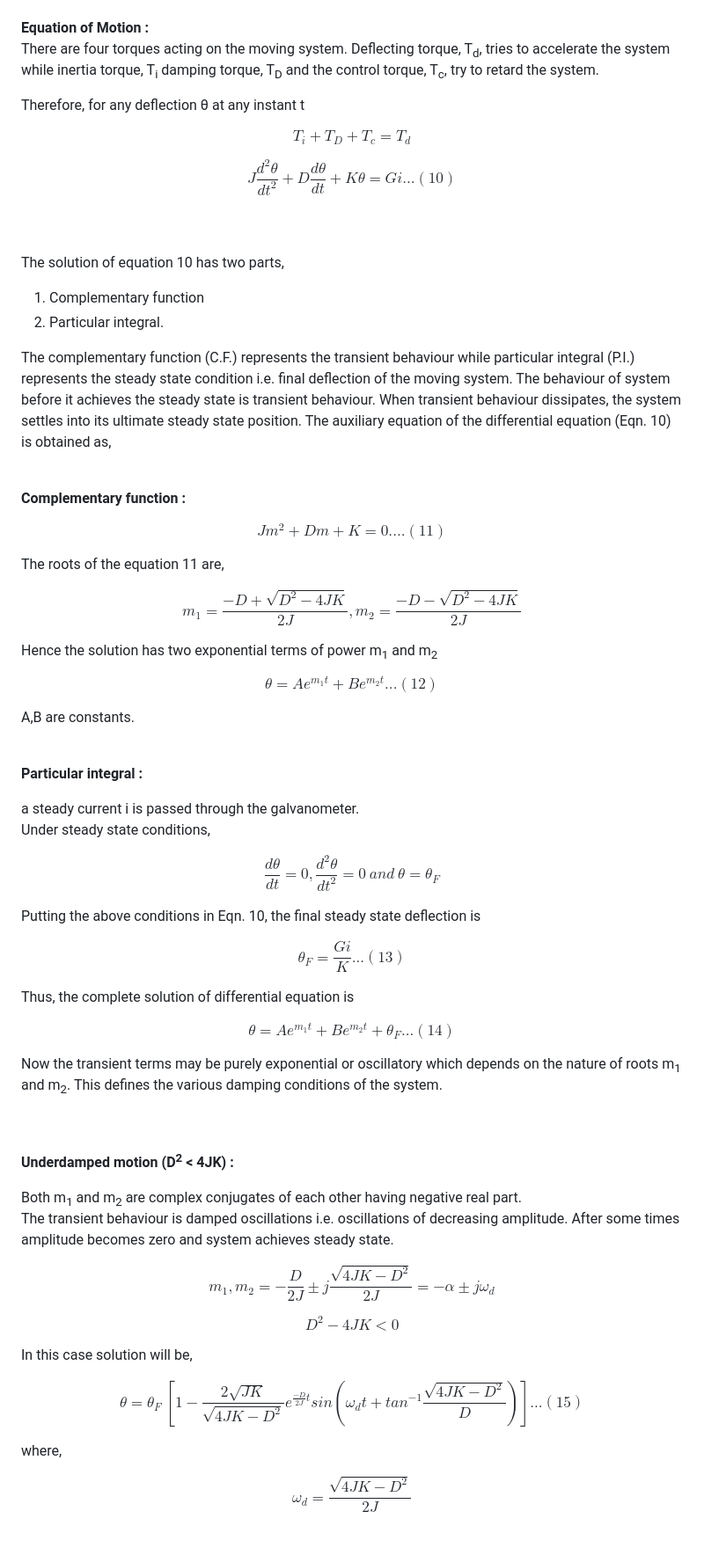
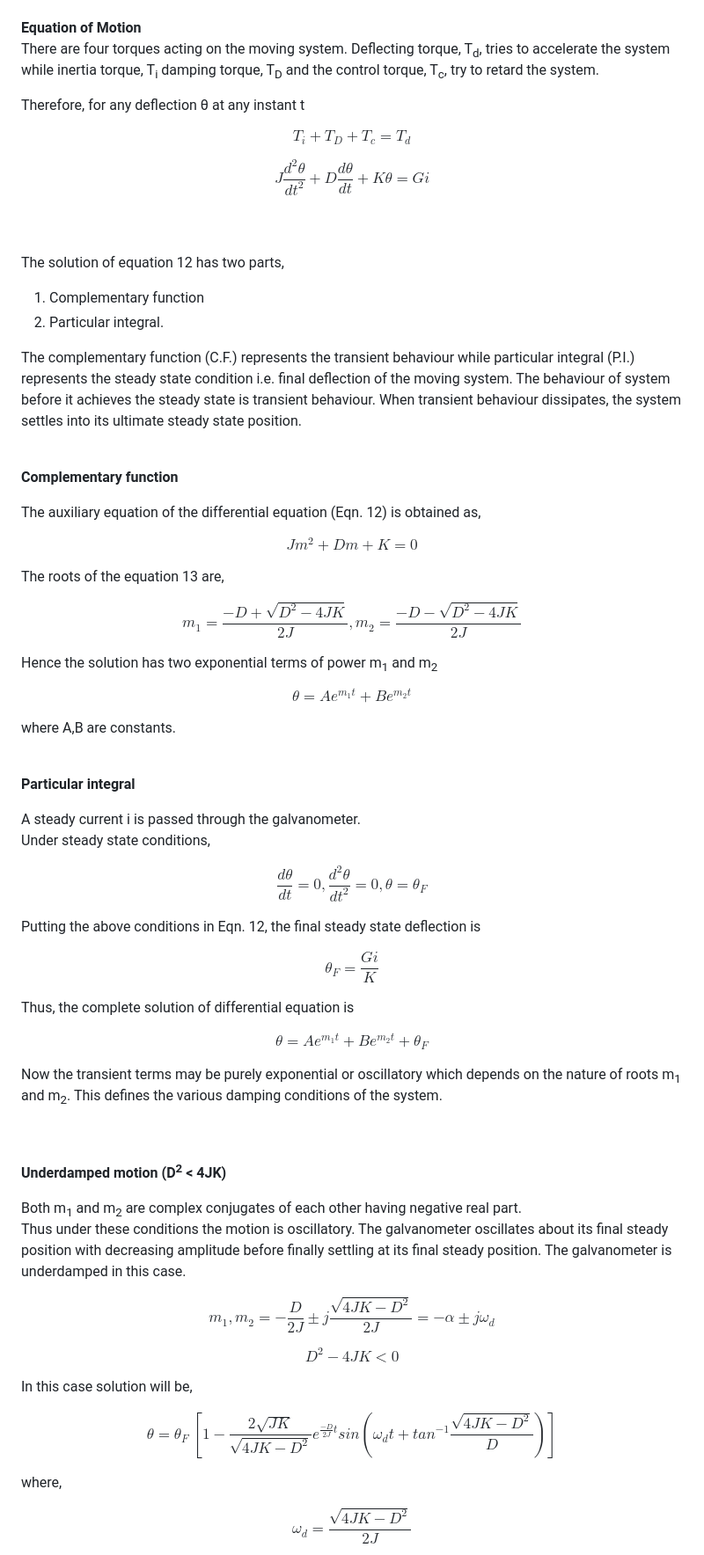
Before and after one commit to PIYALI-RE-IIT/Galvanometer, a Markdown page: experiment/theory.md, the part around the change printed below. Shown: that part at 88% size. Rendered like a GitHub page.

```diff
--- a/experiment/theory.md
+++ b/experiment/theory.md
@@ -131,7 +154,7 @@ $$K = Control \ constant \ or \ restoring \ constant \ in \ Newton-meter/rad$$
 <b>Fig. 3. Torque acts in galvanometer motion</b>
 </div><br>
 
-<b>Equation of Motion :</b><br/>
+<b>Equation of Motion</b><br/>
 There are four torques acting on the moving system. Deflecting torque, <span class="fontCss3">T<sub>d</sub></span>, tries to accelerate the system while inertia torque, <span class="fontCss3">T<sub>i</sub></span>
 damping torque, <span class="fontCss3">T<sub>D</sub></span> and the control torque, <span class="fontCss3">T<sub>c</sub></span>, try to retard the system.<br/>
 
@@ -140,56 +163,58 @@ Therefore, for any deflection <span class="fontCss3">&theta;</span> at any insta
 
 $$T_i + T_D + T_c = T_d$$
 
-$$J \frac{d^2 \theta}{dt^2} + D \frac{d\theta}{dt} + K\theta = Gi ...(10)$$
+$$J \frac{d^2 \theta}{dt^2} + D \frac{d\theta}{dt} + K\theta = Gi \tag{12}$$
 
 
-<br/><br/>The solution of equation 10 has two parts,<br/>
+<br/><br/>The solution of equation 12 has two parts,<br/>
 
 1) Complementary function<br/>
 2) Particular integral.<br/>
 
 The complementary function (C.F.) represents the transient behaviour while particular integral (P.I.) represents the steady state condition i.e. final deflection of the moving system.
 The behaviour of system before it achieves the steady state is transient behaviour. When transient behaviour dissipates, the system settles into its ultimate steady state position.
-The auxiliary equation of the differential equation (Eqn. 10) is obtained as,<br/><br/>
+<br/><br/>
 
-<b>Complementary function :</b><br/>
+<b>Complementary function</b><br/>
 
-$$J m^2 + D m + K = 0 ....(11)$$
+The auxiliary equation of the differential equation (Eqn. 12) is obtained as,
 
-The roots of the equation 11 are,
+$$J m^2 + D m + K = 0 \tag{13}$$
+
+The roots of the equation 13 are,
 
 $$m_1 = \frac{-D+\sqrt{D^2 - 4JK}}{2J} , m_2 = \frac{-D-\sqrt{D^2 - 4JK}}{2J}$$
 
 Hence the solution has two exponential terms of power <span class="fontCss3">m<sub>1</sub></span>  and <span class="fontCss3">m<sub>2</sub></span> <br/>
 
-$$\theta = A e^{m_1 t} + B e^{m_2 t} ...(12)$$
+$$\theta = A e^{m_1 t} + B e^{m_2 t} \tag{14}$$
 
-<span class="fontCss3">A,B</span> are constants.<br/><br/>
+where <span class="fontCss3">A,B</span> are constants.<br/><br/>
 
-<b>Particular integral :</b><br/>
+<b>Particular integral</b><br/>
 
-a steady current <span class="fontCss2">i</span> is passed through the galvanometer.<br/>
+A steady current <span class="fontCss2">i</span> is passed through the galvanometer.<br/>
 Under steady state conditions,
 
-$$\frac{d \theta}{dt}=0 , \frac{d^2 \theta}{dt^2}=0 \ and \ \theta = \theta_F$$
+$$\frac{d \theta}{dt}=0 , \frac{d^2 \theta}{dt^2}=0, \theta = \theta_F$$
 
-Putting the above conditions in Eqn. 10, the final steady state deflection is
+Putting the above conditions in Eqn. 12, the final steady state deflection is
 
-$$\theta_F = \frac{G i}{K} ...(13)$$
+$$\theta_F = \frac{G i}{K} \tag{15}$$
 
 Thus, the complete solution of differential equation is
 
-$$\theta = A e^{m_1 t} + B e^{m_2 t} + \theta_F ...(14)$$
+$$\theta = A e^{m_1 t} + B e^{m_2 t} + \theta_F \tag{16}$$
 
 
 Now the transient terms may be purely exponential or oscillatory which depends on the nature of roots <span class="fontCss3">m<sub>1</sub></span>  and <span class="fontCss3">m<sub>2</sub></span>. This defines the various damping conditions of the system.<br/>
 <br/><br/>
 
-<b>Underdamped motion (<span class="fontCss3">D<sup>2</sup> &lt; 4JK</span>) : </b><br/>
+<b>Underdamped motion (<span class="fontCss3">D<sup>2</sup> &lt; 4JK</span>)</b><br/>
 
 Both <span class="fontCss3">m<sub>1</sub></span>  and <span class="fontCss3">m<sub>2</sub></span> are complex conjugates of each other having negative real part.<br/>
-The transient behaviour is damped oscillations i.e. oscillations of decreasing amplitude. After some times amplitude becomes zero and system achieves steady state.
-
+Thus under these conditions the motion is oscillatory. The galvanometer oscillates about its final steady position with decreasing amplitude before finally settling at its final steady position. The
+galvanometer is underdamped in this case.
 
 $$m_1,m_2 = -\frac{D}{2J} \pm j\frac{\sqrt{4JK - D^2}}{2J} = -\alpha \pm j\omega_d$$
 
@@ -197,7 +222,7 @@ $$D^2 - 4JK \lt 0 $$
 
 In this case solution will be,
 
-$$\theta = \theta_F \ [ 1 - \frac{2\sqrt{J K}}{\sqrt{4JK - D^2}}  e^{\frac{-D}{2J}t}  sin( \omega_d t + tan^{-1} \frac{\sqrt{4JK - D^2}}{D} ) ]...(15)$$
+$$\theta = \theta_F \ [ 1 - \frac{2\sqrt{J K}}{\sqrt{4JK - D^2}}  e^{\frac{-D}{2J}t}  sin( \omega_d t + tan^{-1} \frac{\sqrt{4JK - D^2}}{D} ) ] \tag{17}$$
 
 where,
 
```
Also changed, not shown: other parts of experiment/theory.md (+90 -54 lines), README.md (+1 -1 lines), experiment/references.md (+2 -2 lines), experiment/images/pcon.png, 4 other files.
